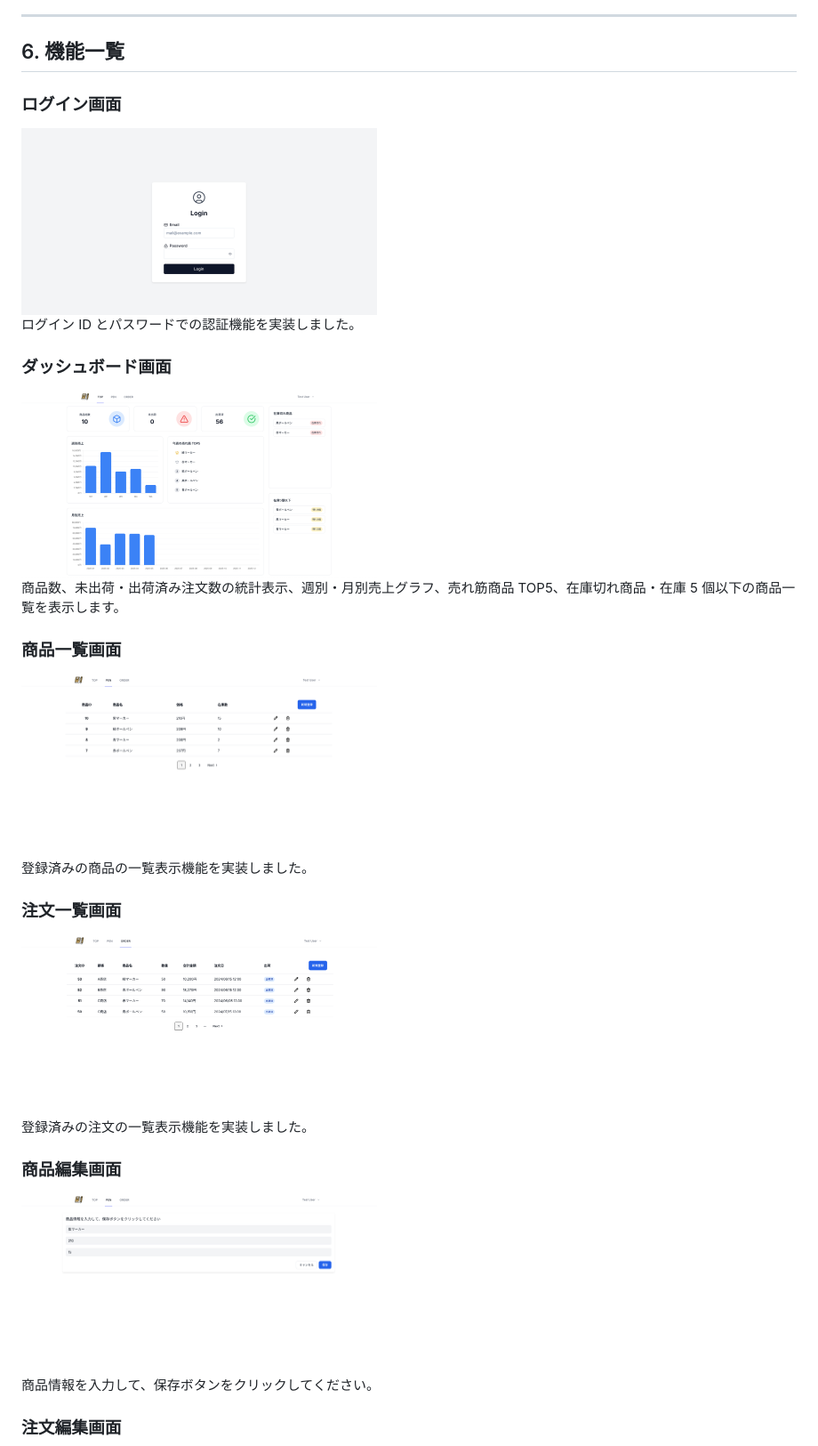
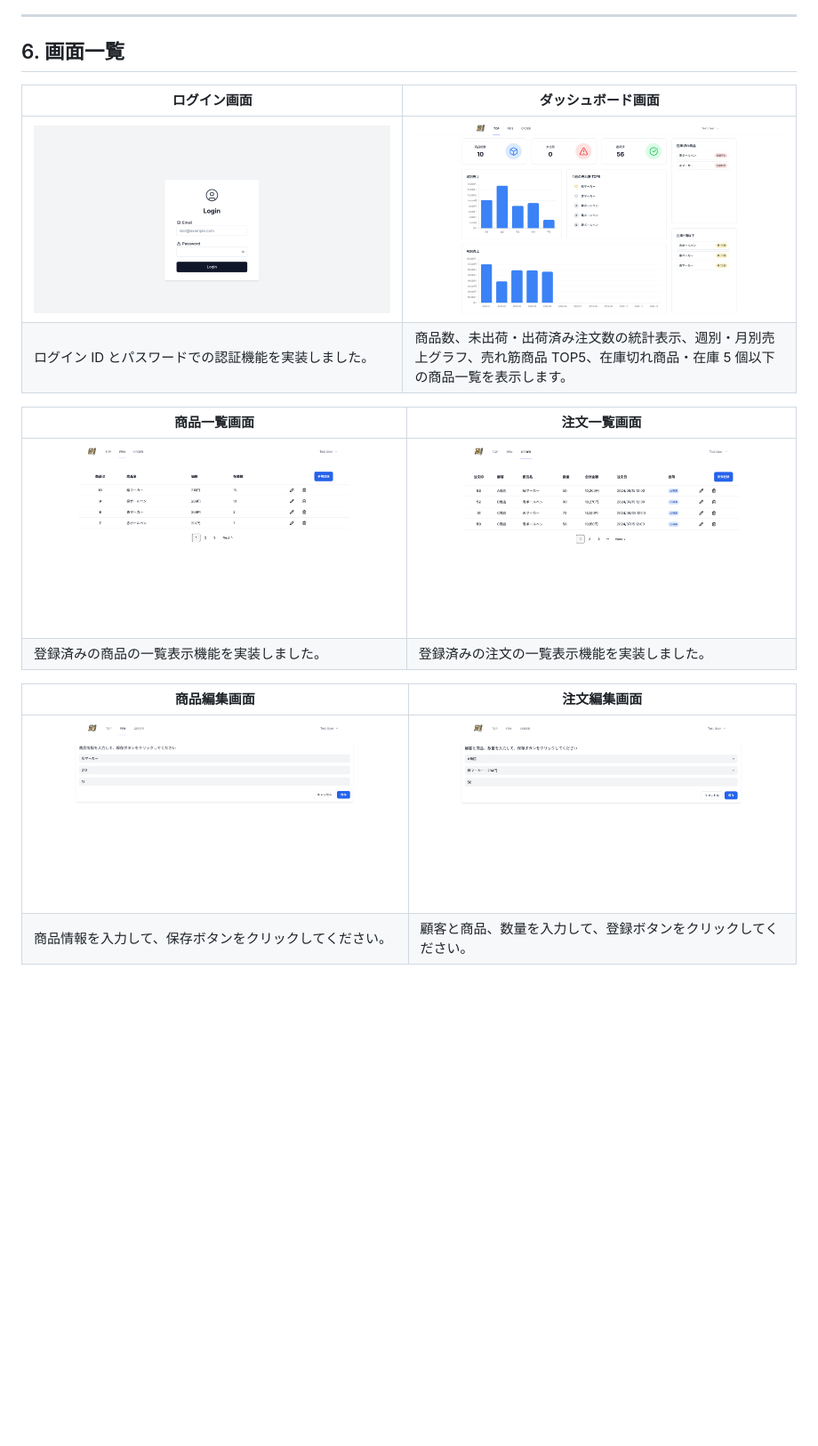
Before and after one commit to joteejotee/order-management, a Markdown page: README.md, the part around the change printed below. Shown: that part at 89% size. Drawn GitHub-style; blank space fills up the shorter version.

Commit message:
READMEに画面一覧を追加

```diff
--- a/README.md
+++ b/README.md
@@ -111,39 +111,20 @@ docker compose exec nextjs-backend-1 php artisan migrate --seed
 
 ---
 
-## 6. 機能一覧
+## 6. 画面一覧
 
-<div style="display: grid; grid-template-columns: 1fr 1fr; gap: 20px; margin: 20px 0;">
+| ログイン画面 | ダッシュボード画面 |
+| ---- | ---- |
+| ![ログイン画面](./docs/screenshots/login.png) | ![ダッシュボード画面](./docs/screenshots/dashboard.png) |
+| ログイン ID とパスワードでの認証機能を実装しました。 | 商品数、未出荷・出荷済み注文数の統計表示、週別・月別売上グラフ、売れ筋商品 TOP5、在庫切れ商品・在庫 5 個以下の商品一覧を表示します。 |
 
-### ログイン画面
+| 商品一覧画面 | 注文一覧画面 |
+| ---- | ---- |
+| ![商品一覧画面](./docs/screenshots/pen-list.png) | ![注文一覧画面](./docs/screenshots/order-list.png) |
+| 登録済みの商品の一覧表示機能を実装しました。 | 登録済みの注文の一覧表示機能を実装しました。 |
 
-<img src="./docs/screenshots/login.png" alt="ログイン画面" width="400">
+| 商品編集画面 | 注文編集画面 |
+| ---- | ---- |
+| ![商品編集画面](./docs/screenshots/pen-edit.png) | ![注文編集画面](./docs/screenshots/order-edit.png) |
+| 商品情報を入力して、保存ボタンをクリックしてください。 | 顧客と商品、数量を入力して、登録ボタンをクリックしてください。 |
 
-ログイン ID とパスワードでの認証機能を実装しました。
-
-### ダッシュボード画面
-
-<img src="./docs/screenshots/dashboard.png" alt="ダッシュボード画面" width="400">
-
-商品数、未出荷・出荷済み注文数の統計表示、週別・月別売上グラフ、売れ筋商品 TOP5、在庫切れ商品・在庫 5 個以下の商品一覧を表示します。
-
-### 商品一覧画面
-
-<img src="./docs/screenshots/pen-list.png" alt="商品一覧画面" width="400">
-
-登録済みの商品の一覧表示機能を実装しました。
-
-### 注文一覧画面
-
-<img src="./docs/screenshots/order-list.png" alt="注文一覧画面" width="400">
-
-登録済みの注文の一覧表示機能を実装しました。
-
-### 商品編集画面
-
-<img src="./docs/screenshots/pen-edit.png" alt="商品編集画面" width="400">
-
-商品情報を入力して、保存ボタンをクリックしてください。
-
-### 注文編集画面
-
```
Also changed, not shown: other parts of README.md (+4 -17 lines).
